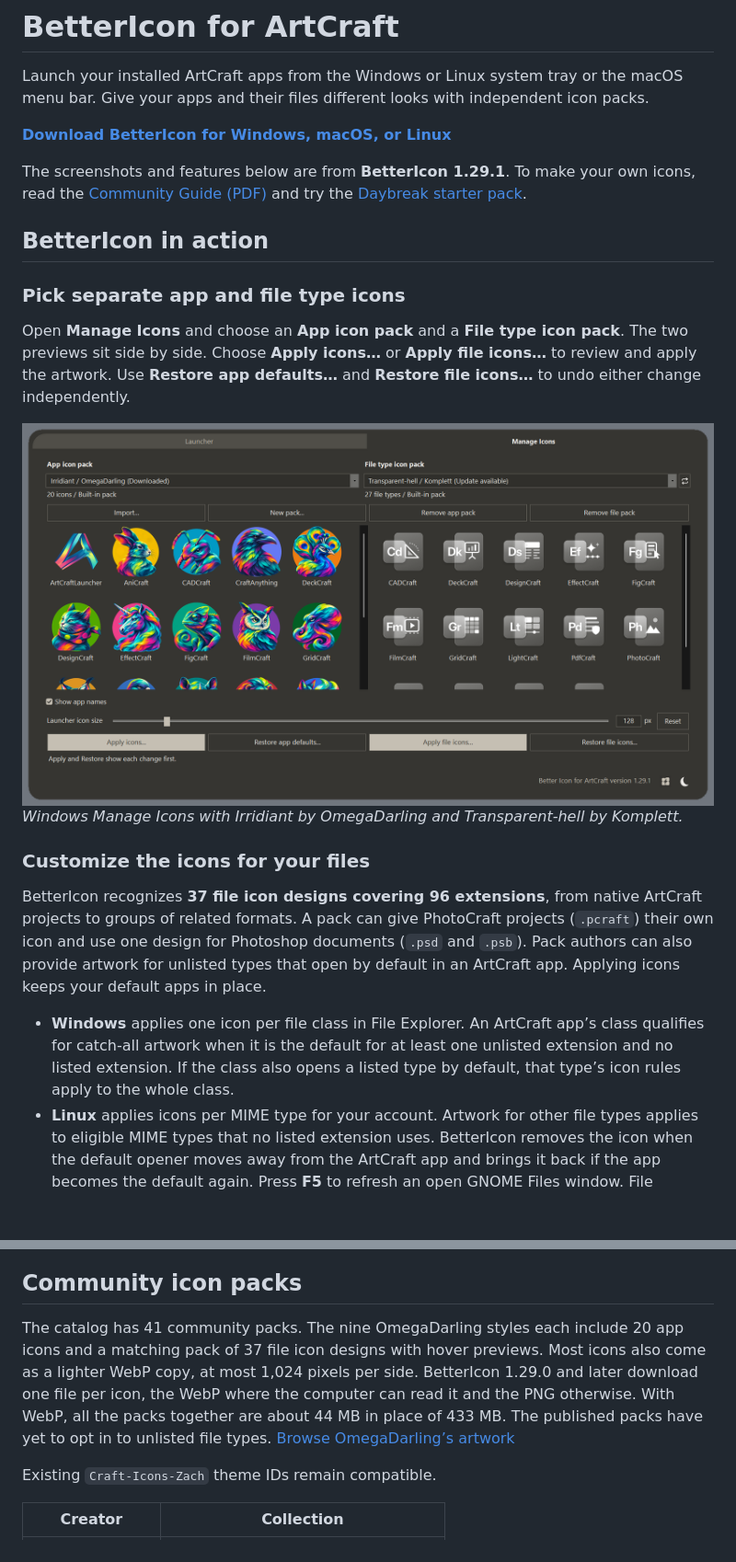
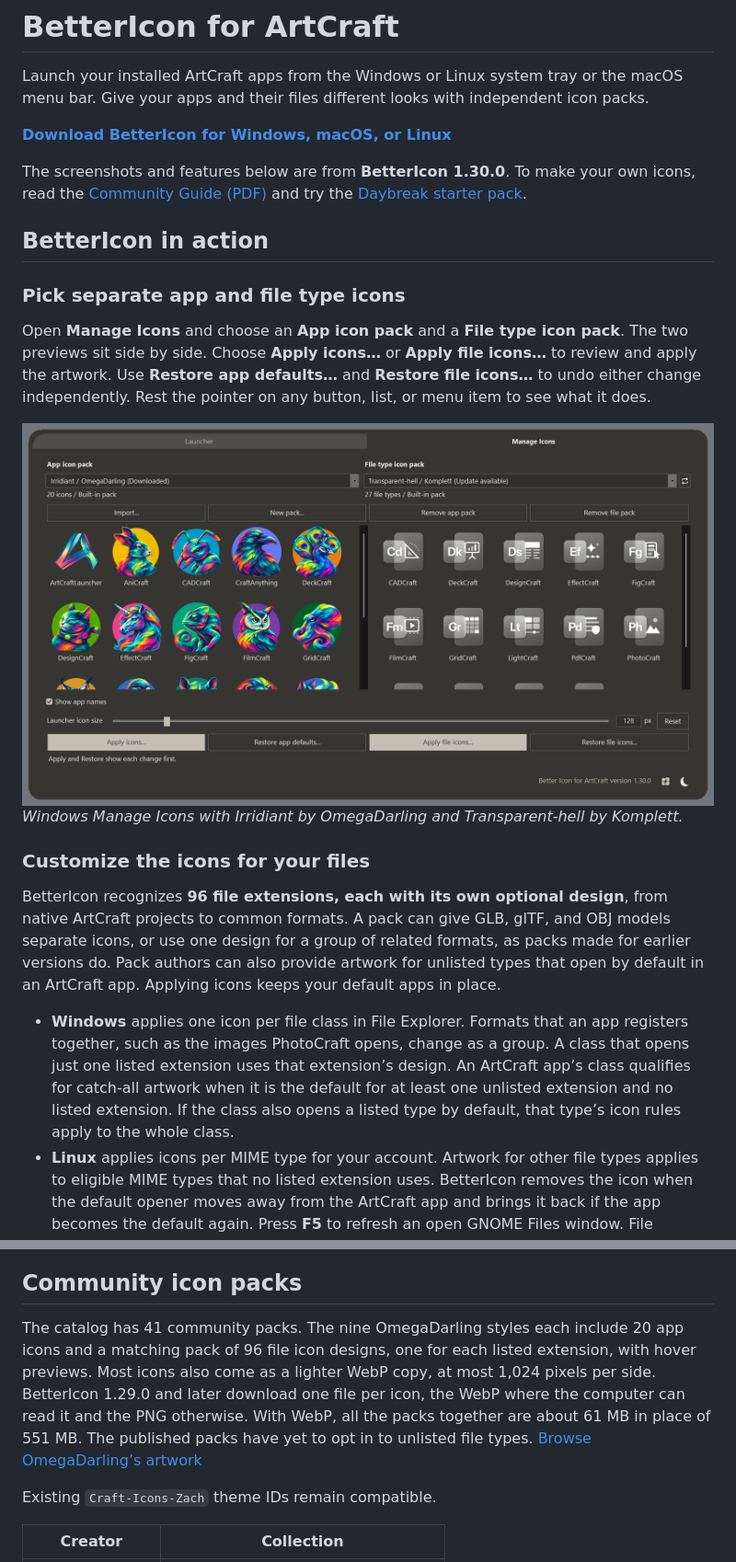
Before and after one commit to BinziiBinzet/bettericon-craft-apps, a Markdown page: README.md, 2 parts joined by grey strips. Shown at 92% size. Drawn GitHub-style; pictures changed too: docs/screenshots/1.30.0/manage-icons-windows.png (added); blank space fills up the shorter version.

```diff
--- a/README.md
+++ b/README.md
@@ -4,23 +4,23 @@ Launch your installed ArtCraft apps from the Windows or Linux system tray or the
 
 **[Download BetterIcon for Windows, macOS, or Linux](https://github.com/BinziiBinzet/bettericon-craft-apps/releases/latest)**
 
-The screenshots and features below are from **BetterIcon 1.29.1**. To make your own icons, read the [Community Guide (PDF)](docs/community/making-icons-for-artcraft.pdf) and try the [Daybreak starter pack](docs/community/daybreak-starter-pack.zip?raw=true).
+The screenshots and features below are from **BetterIcon 1.30.0**. To make your own icons, read the [Community Guide (PDF)](docs/community/making-icons-for-artcraft.pdf) and try the [Daybreak starter pack](docs/community/daybreak-starter-pack.zip?raw=true).
 
 ## BetterIcon in action
 
 ### Pick separate app and file type icons
 
-Open **Manage Icons** and choose an **App icon pack** and a **File type icon pack**. The two previews sit side by side. Choose **Apply icons…** or **Apply file icons…** to review and apply the artwork. Use **Restore app defaults…** and **Restore file icons…** to undo either change independently.
+Open **Manage Icons** and choose an **App icon pack** and a **File type icon pack**. The two previews sit side by side. Choose **Apply icons…** or **Apply file icons…** to review and apply the artwork. Use **Restore app defaults…** and **Restore file icons…** to undo either change independently. Rest the pointer on any button, list, or menu item to see what it does.
 
-<img src="docs/screenshots/1.29.1/manage-icons-windows.png" width="900" alt="BetterIcon on Windows showing OmegaDarling’s colorful Irridiant app icons next to Komplett’s translucent document icons.">
+<img src="docs/screenshots/1.30.0/manage-icons-windows.png" width="900" alt="BetterIcon on Windows showing OmegaDarling’s colorful Irridiant app icons next to Komplett’s translucent document icons.">
 
 *Windows Manage Icons with Irridiant by OmegaDarling and Transparent-hell by Komplett.*
 
 ### Customize the icons for your files
 
-BetterIcon recognizes **37 file icon designs covering 96 extensions**, from native ArtCraft projects to groups of related formats. A pack can give PhotoCraft projects (`.pcraft`) their own icon and use one design for Photoshop documents (`.psd` and `.psb`). Pack authors can also provide artwork for unlisted types that open by default in an ArtCraft app. Applying icons keeps your default apps in place.
+BetterIcon recognizes **96 file extensions, each with its own optional design**, from native ArtCraft projects to common formats. A pack can give GLB, glTF, and OBJ models separate icons, or use one design for a group of related formats, as packs made for earlier versions do. Pack authors can also provide artwork for unlisted types that open by default in an ArtCraft app. Applying icons keeps your default apps in place.
 
-- **Windows** applies one icon per file class in File Explorer. An ArtCraft app’s class qualifies for catch-all artwork when it is the default for at least one unlisted extension and no listed extension. If the class also opens a listed type by default, that type’s icon rules apply to the whole class.
+- **Windows** applies one icon per file class in File Explorer. Formats that an app registers together, such as the images PhotoCraft opens, change as a group. A class that opens just one listed extension uses that extension’s design. An ArtCraft app’s class qualifies for catch-all artwork when it is the default for at least one unlisted extension and no listed extension. If the class also opens a listed type by default, that type’s icon rules apply to the whole class.
 - **Linux** applies icons per MIME type for your account. Artwork for other file types applies to eligible MIME types that no listed extension uses. BetterIcon removes the icon when the default opener moves away from the ArtCraft app and brings it back if the app becomes the default again. Press **F5** to refresh an open GNOME Files window. File managers may still show content thumbnails.
 - **macOS** applies custom Finder icons to the files you select or to matching files in folders you choose to keep up to date. BetterIcon checks new and changed files while it runs and catches up at the next launch. For unlisted types, BetterIcon uses each file’s opener, including its **Open with** setting in Get Info. Listed types can use their pack artwork with any opener. **Restore file icons…** covers these icons too. Restoring a folder also stops watching it.
 
@@ -96,7 +96,7 @@ Export personal packs as ZIPs to share them, or submit your artwork in a pull re
 
 ## Community icon packs
 
-The catalog has 41 community packs. The nine OmegaDarling styles each include 20 app icons and a matching pack of 37 file icon designs with hover previews. Most icons also come as a lighter WebP copy, at most 1,024 pixels per side. BetterIcon 1.29.0 and later download one file per icon, the WebP where the computer can read it and the PNG otherwise. With WebP, all the packs together are about 44 MB in place of 433 MB. The published packs have yet to opt in to unlisted file types. [Browse OmegaDarling’s artwork](Craft-Icons-OmegaDarling/)
+The catalog has 41 community packs. The nine OmegaDarling styles each include 20 app icons and a matching pack of 96 file icon designs, one for each listed extension, with hover previews. Most icons also come as a lighter WebP copy, at most 1,024 pixels per side. BetterIcon 1.29.0 and later download one file per icon, the WebP where the computer can read it and the PNG otherwise. With WebP, all the packs together are about 61 MB in place of 551 MB. The published packs have yet to opt in to unlisted file types. [Browse OmegaDarling’s artwork](Craft-Icons-OmegaDarling/)
 
 Existing `Craft-Icons-Zach` theme IDs remain compatible.
 
```
Also changed, not shown: other parts of README.md (+8 -8 lines), docs/screenshots/1.30.0/file-type-picker-linux.png (added), docs/screenshots/1.30.0/optional-downloads-windows.png (added), 1 other file.
